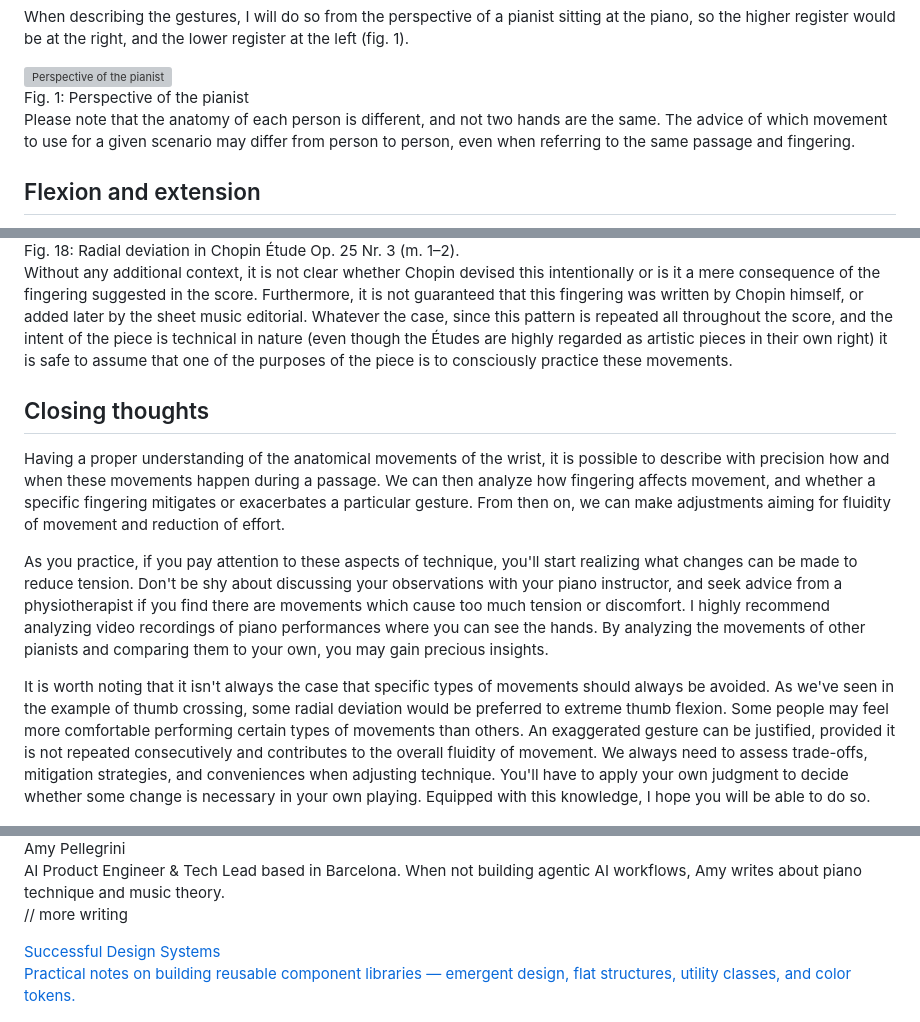
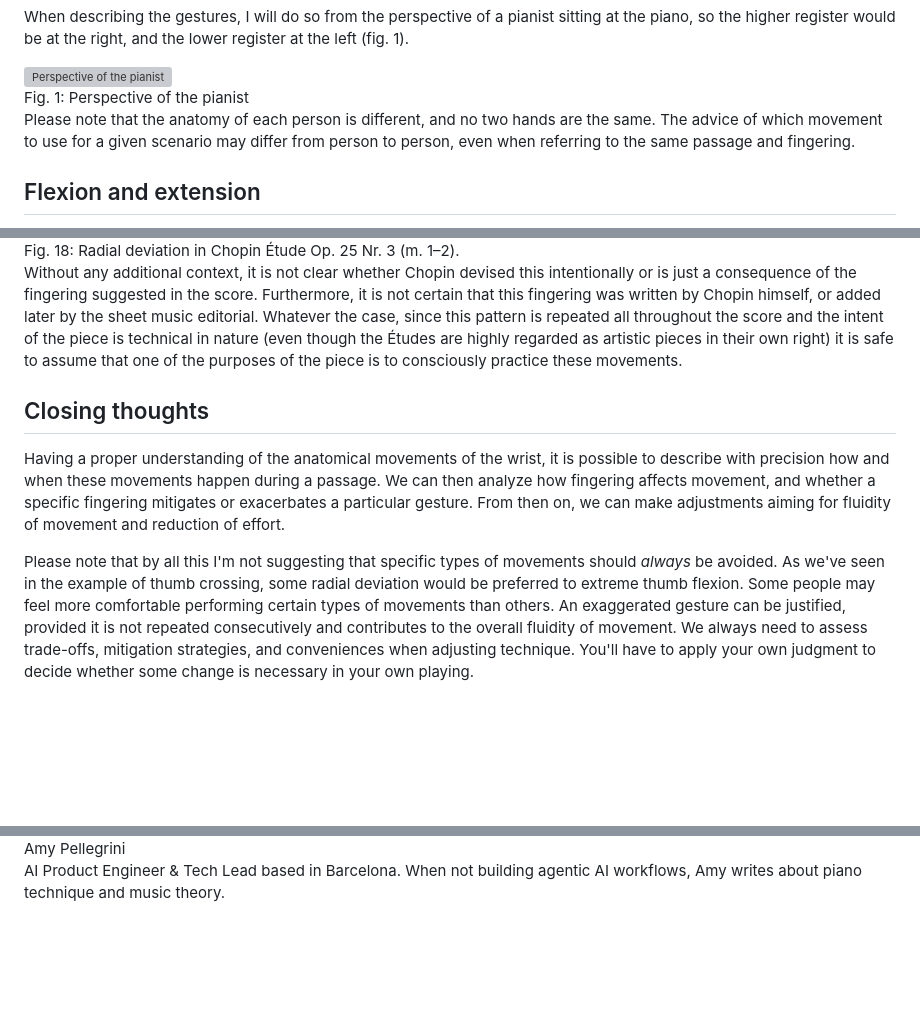
Before and after one commit to amypellegrini/amypellegrini.github.io, a Markdown page: movements-of-the-wrist.md, 3 parts joined by grey strips. Drawn GitHub-style; blank space fills up the shorter version; grey boxes are pictures that could not be loaded.

Commit message:
fix: typos and phrasing tweaks in wrist article
Fix spelling ("no two hands", "imposed on"), rephrase closing
paragraphs for clarity, and remove related-articles section that
linked to the now-draft design systems article.

Co-Authored-By: Claude Opus 4.6 <noreply@anthropic.com>

```diff
--- a/movements-of-the-wrist.md
+++ b/movements-of-the-wrist.md
@@ -47,7 +47,7 @@ When describing the gestures, I will do so from the perspective of a pianist sit
   <div class="figure__caption">Fig. 1: Perspective of the pianist</div>
 </div>
 
-Please note that the anatomy of each person is different, and not two hands are the same. The advice of which movement to use for a given scenario may differ from person to person, even when referring to the same passage and fingering.
+Please note that the anatomy of each person is different, and no two hands are the same. The advice of which movement to use for a given scenario may differ from person to person, even when referring to the same passage and fingering.
 
 <h2 id="flexion-and-extension">Flexion and extension</h2>
 
@@ -195,15 +195,13 @@ Later on, the left hand needs to twist to reach the lower F2. Since the C3 playe
   <div class="sheet-music__caption">Fig. 18: Radial deviation in Chopin &Eacute;tude Op. 25 Nr. 3 (m. 1&ndash;2).</div>
 </div>
 
-Without any additional context, it is not clear whether Chopin devised this intentionally or is it a mere consequence of the fingering suggested in the score. Furthermore, it is not guaranteed that this fingering was written by Chopin himself, or added later by the sheet music editorial. Whatever the case, since this pattern is repeated all throughout the score, and the intent of the piece is technical in nature (even though the &Eacute;tudes are highly regarded as artistic pieces in their own right) it is safe to assume that one of the purposes of the piece is to consciously practice these movements.
+Without any additional context, it is not clear whether Chopin devised this intentionally or is just a consequence of the fingering suggested in the score. Furthermore, it is not certain that this fingering was written by Chopin himself, or added later by the sheet music editorial. Whatever the case, since this pattern is repeated all throughout the score and the intent of the piece is technical in nature (even though the &Eacute;tudes are highly regarded as artistic pieces in their own right) it is safe to assume that one of the purposes of the piece is to consciously practice these movements.
 
 <h2 id="closing-thoughts">Closing thoughts</h2>
 
 Having a proper understanding of the anatomical movements of the wrist, it is possible to describe with precision how and when these movements happen during a passage. We can then analyze how fingering affects movement, and whether a specific fingering mitigates or exacerbates a particular gesture. From then on, we can make adjustments aiming for fluidity of movement and reduction of effort.
 
-As you practice, if you pay attention to these aspects of technique, you'll start realizing what changes can be made to reduce tension. Don't be shy about discussing your observations with your piano instructor, and seek advice from a physiotherapist if you find there are movements which cause too much tension or discomfort. I highly recommend analyzing video recordings of piano performances where you can see the hands. By analyzing the movements of other pianists and comparing them to your own, you may gain precious insights.
-
-It is worth noting that it isn't always the case that specific types of movements should always be avoided. As we've seen in the example of thumb crossing, some radial deviation would be preferred to extreme thumb flexion. Some people may feel more comfortable performing certain types of movements than others. An exaggerated gesture can be justified, provided it is not repeated consecutively and contributes to the overall fluidity of movement. We always need to assess trade-offs, mitigation strategies, and conveniences when adjusting technique. You'll have to apply your own judgment to decide whether some change is necessary in your own playing. Equipped with this knowledge, I hope you will be able to do so.
+Please note that by all this I'm not suggesting that specific types of movements should _always_ be avoided. As we've seen in the example of thumb crossing, some radial deviation would be preferred to extreme thumb flexion. Some people may feel more comfortable performing certain types of movements than others. An exaggerated gesture can be justified, provided it is not repeated consecutively and contributes to the overall fluidity of movement. We always need to assess trade-offs, mitigation strategies, and conveniences when adjusting technique. You'll have to apply your own judgment to decide whether some change is necessary in your own playing.
 
   </div>
 </article>
@@ -222,16 +220,3 @@ It is worth noting that it isn't always the case that specific types of movement
     </div>
   </div>
 </section>
-
-<section class="related">
-  <div class="container">
-    <p class="related__title">// more writing</p>
-    <a href="/successful-design-systems" class="related__item">
-      <div class="related__item-title">Successful Design Systems</div>
-      <div class="related__item-desc">
-        Practical notes on building reusable component libraries &mdash;
-        emergent design, flat structures, utility classes, and color tokens.
-      </div>
-    </a>
-  </div>
-</section>
```
Also changed, not shown: other parts of movements-of-the-wrist.md (+1 -1 lines).
